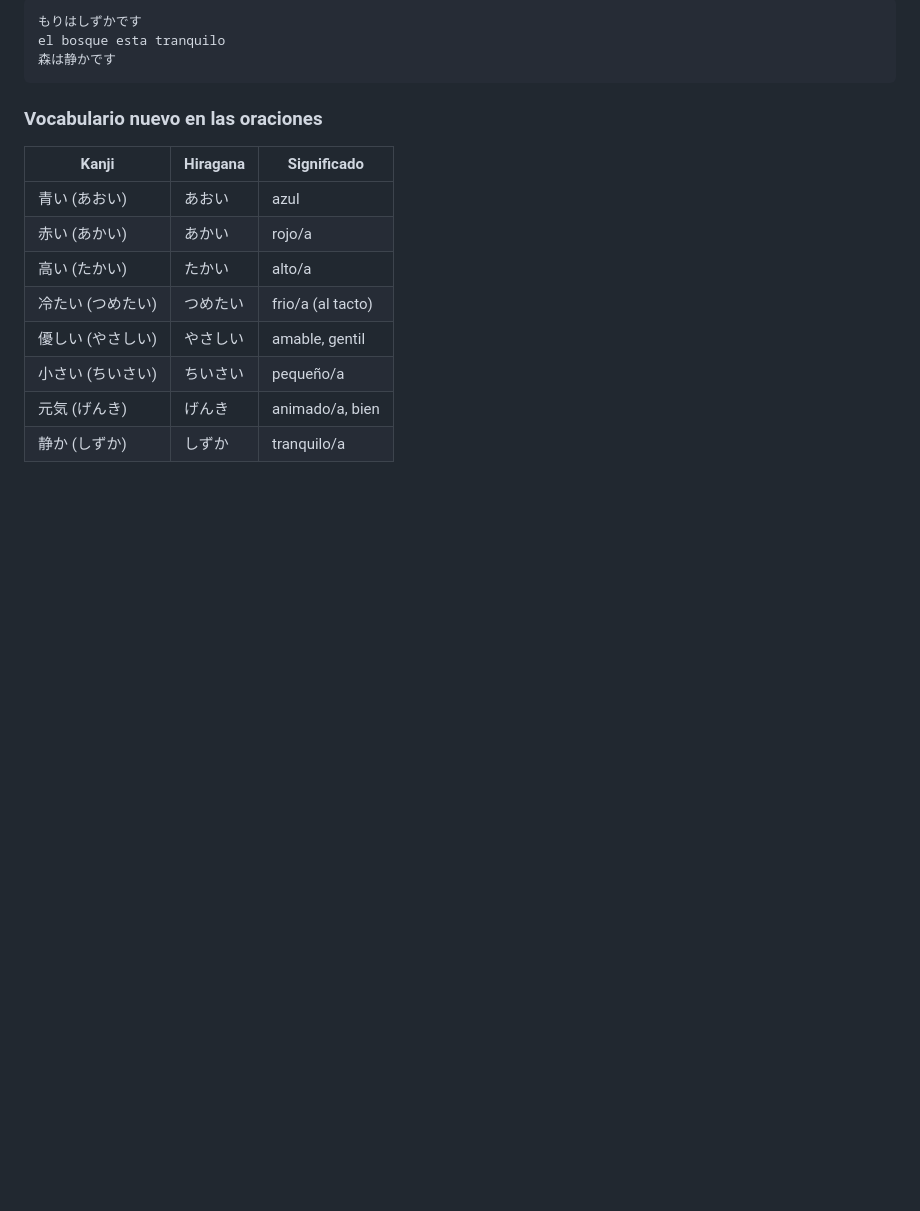
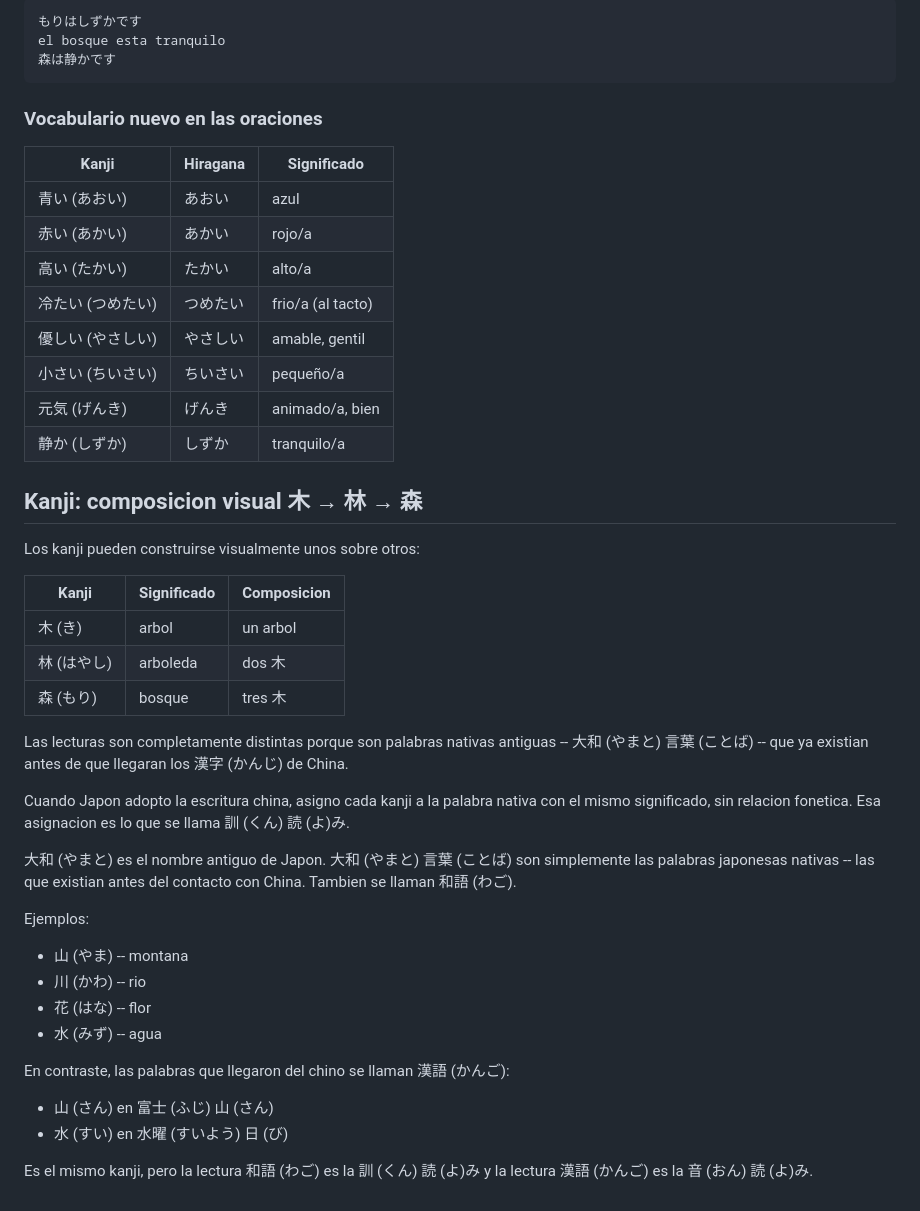
Before and after one commit to f13o/jp, a Markdown page: session/2026-04-02.md, the part around the change. Rendered like a GitHub page; blank space fills up the shorter version.

Commit message:
大和言葉と漢字

```diff
--- a/session/2026-04-02.md
+++ b/session/2026-04-02.md
@@ -144,3 +144,39 @@ el bosque esta tranquilo
 | 小さい (ちいさい) | ちいさい | pequeño/a         |
 | 元気 (げんき)     | げんき   | animado/a, bien   |
 | 静か (しずか)     | しずか   | tranquilo/a       |
+
+## Kanji: composicion visual 木 → 林 → 森
+
+Los kanji pueden construirse visualmente unos sobre otros:
+
+| Kanji       | Significado | Composicion |
+| ----------- | ----------- | ----------- |
+| 木 (き)     | arbol       | un arbol    |
+| 林 (はやし) | arboleda    | dos 木      |
+| 森 (もり)   | bosque      | tres 木     |
+
+Las lecturas son completamente distintas porque son palabras nativas antiguas -- 大和
+(やまと) 言葉 (ことば) -- que ya existian antes de que llegaran los 漢字 (かんじ) de China.
+
+Cuando Japon adopto la escritura china, asigno cada kanji a la palabra nativa con el
+mismo significado, sin relacion fonetica. Esa asignacion es lo que se llama 訓 (くん) 読
+(よ)み.
+
+大和 (やまと) es el nombre antiguo de Japon. 大和 (やまと) 言葉 (ことば) son simplemente las palabras
+japonesas nativas -- las que existian antes del contacto con China. Tambien se llaman 和語
+(わご).
+
+Ejemplos:
+
+- 山 (やま) -- montana
+- 川 (かわ) -- rio
+- 花 (はな) -- flor
+- 水 (みず) -- agua
+
+En contraste, las palabras que llegaron del chino se llaman 漢語 (かんご):
+
+- 山 (さん) en 富士 (ふじ) 山 (さん)
+- 水 (すい) en 水曜 (すいよう) 日 (び)
+
+Es el mismo kanji, pero la lectura 和語 (わご) es la 訓 (くん) 読 (よ)み y la lectura 漢語 (かんご) es
+la 音 (おん) 読 (よ)み.
```
